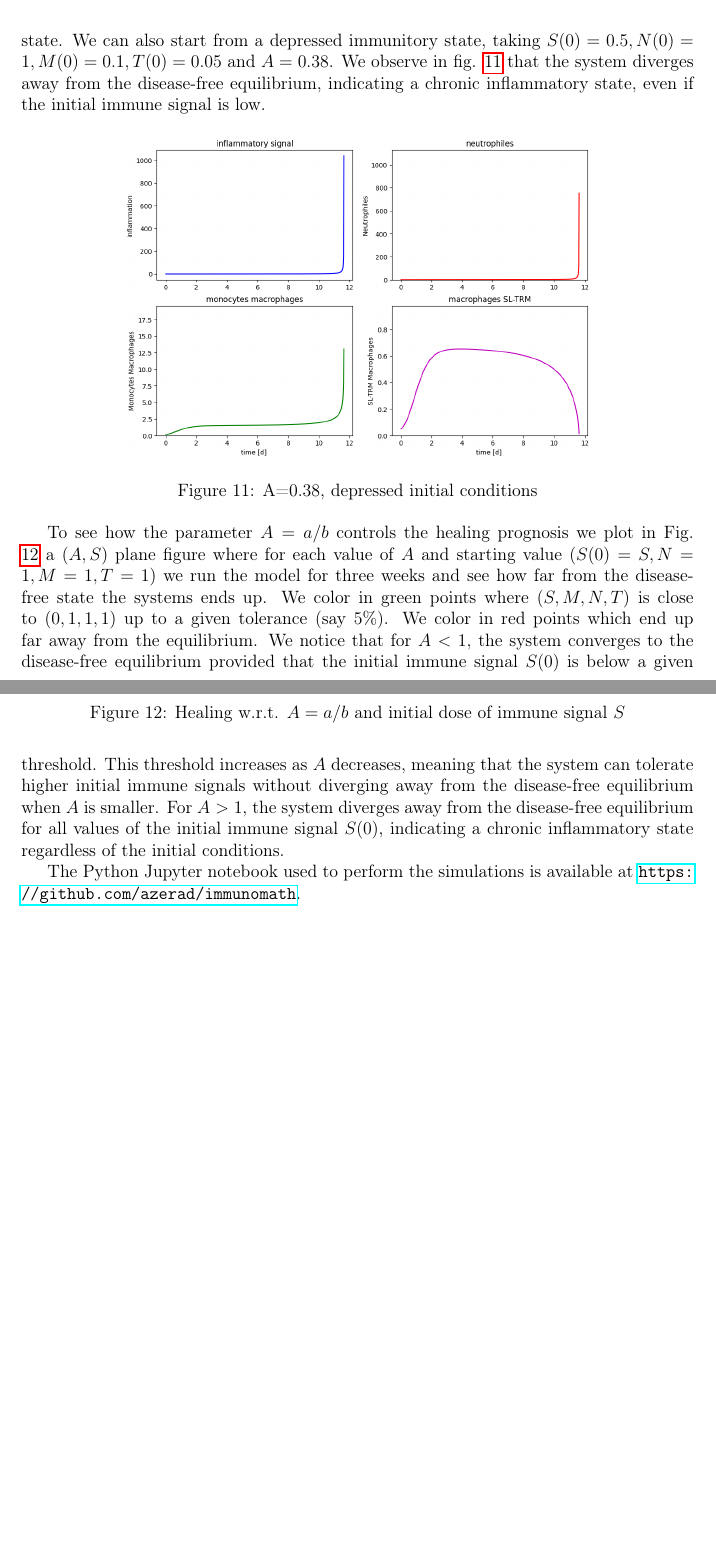
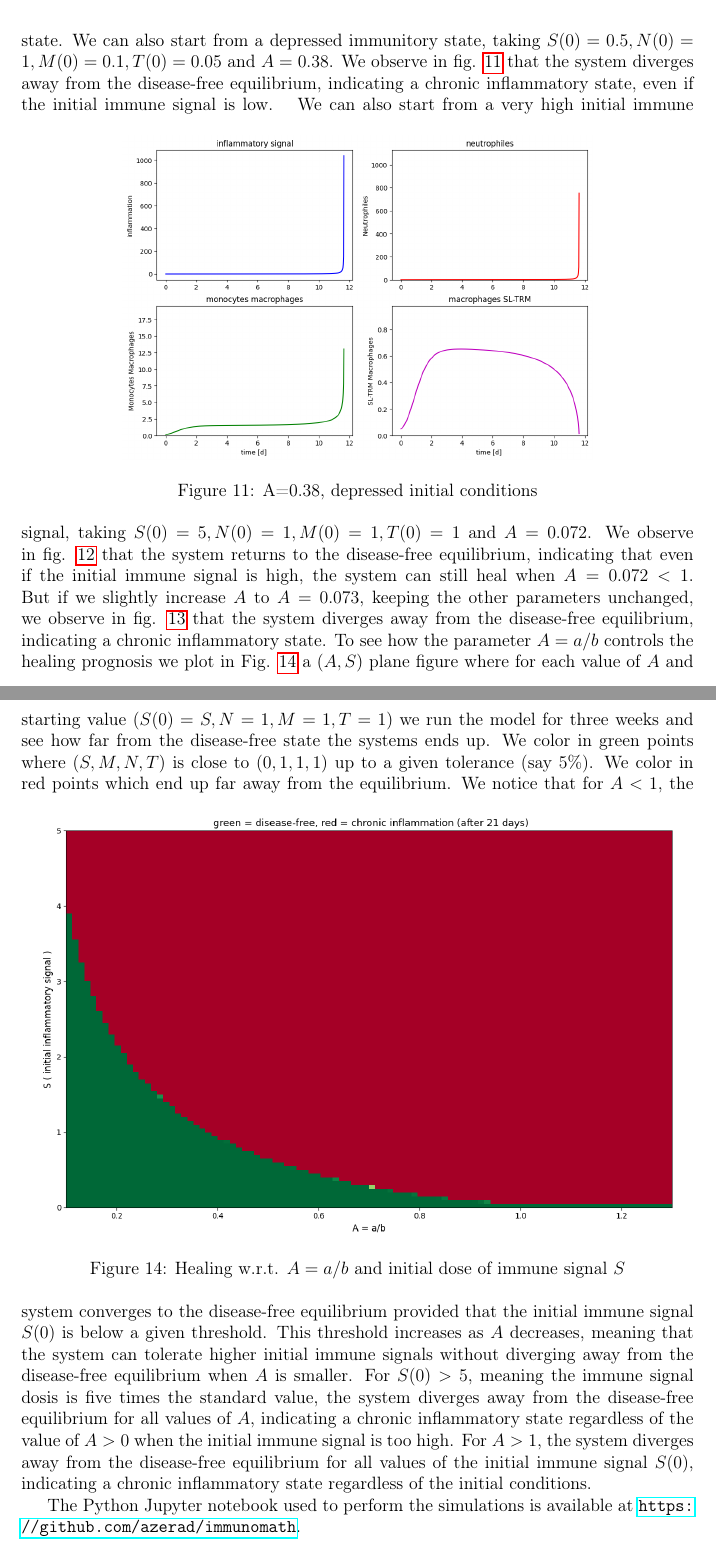
Before and after one commit to azerad/immunomath, a LaTeX paper (arthritis_model_oliv.tex): two parts of pages 18 and 19 of 21 before the commit and two parts of pages 18 and 20 of 22 after it, joined at a grey line, cut so that both start at the same text, the shorter picture padded with empty space. Compiled offline with pdfLaTeX.

Commit message:
signal immun x5

```diff
--- a/arthritis_model_oliv.tex
+++ b/arthritis_model_oliv.tex
@@ -797,0 +800,4 @@ We can also start from a depressed immunitory state, taking $S(0)=0.5, N(0)=1, M
+    \label{A=0,072}
+\end{figure}
+We can also start from a very high initial immune signal, taking $S(0)=5, N(0)=1, M(0)=1, T(0)=1$ and $A=0.072$. We observe in fig. \ref{A=0,072} that the system returns to the disease-free equilibrium, indicating that even if the initial immune signal is high, the system can still heal when $A=0.072 < 1$.
+But if we slightly increase $A$ to $A=0.073$, keeping the other parameters unchanged, we observe in fig. \ref{A=0,073} that the system diverges away from the disease-free equilibrium, indicating a chronic inflammatory state.
@@ -798,3 +808,5 @@ We can also start from a depressed immunitory state, taking $S(0)=0.5, N(0)=1, M
+    \label{A=0,073}
+\end{figure}
 To see how the parameter $A=a/b$ controls the healing prognosis
 we plot in Fig. \ref{heal} a $(A,S)$ plane figure where for each value of $A$ and starting value $(S(0)=S,N=1,M=1,T=1)$
  we run the model for three weeks and see how far from the disease-free state the systems ends up.
@@ -806,7 +818,10 @@ we plot in Fig. \ref{heal} a $(A,S)$ plane figure where for each value of $A$ an
     \caption{Healing w.r.t. $A=a/b$ and initial dose of immune signal $S$}
     \label{heal}
 \end{figure}
-We notice that for $A<1$, the system converges to the disease-free equilibrium provided that the   initial immune signal $S(0)$ is below a given threshold. This threshold increases as $A$ decreases, meaning that the system can tolerate higher initial immune signals without diverging away from the disease-free equilibrium when $A$ is smaller.
+We notice that for $A<1$, the system converges to the disease-free equilibrium provided that the   initial immune signal $S(0)$ is below a given threshold.
+ This threshold increases as $A$ decreases, meaning that the system can tolerate higher initial immune signals without diverging away from the disease-free equilibrium when $A$ is smaller.
+ For $S(0)> 5$, meaning the immune signal dosis is five times the standard value, the system diverges away from the disease-free equilibrium for all values of $A$,
+ indicating a chronic inflammatory state regardless of the value of $A>0$ when the initial immune signal is too high.
 For $A>1$, the system diverges away from the disease-free equilibrium for all values of the initial immune signal $S(0)$, indicating a chronic inflammatory state regardless of the initial conditions.
 % \mbox{}\\
 % \par\noindent
```
Also changed, not shown: A=0,05_S0=5.png (added), A=0,072_S0=5.png (added), A=0,073_S0=5.png (added), arthritis_model_oliv.pdf, arthritis_model_oliv.tex (12 more changed lines), 1 other file.
